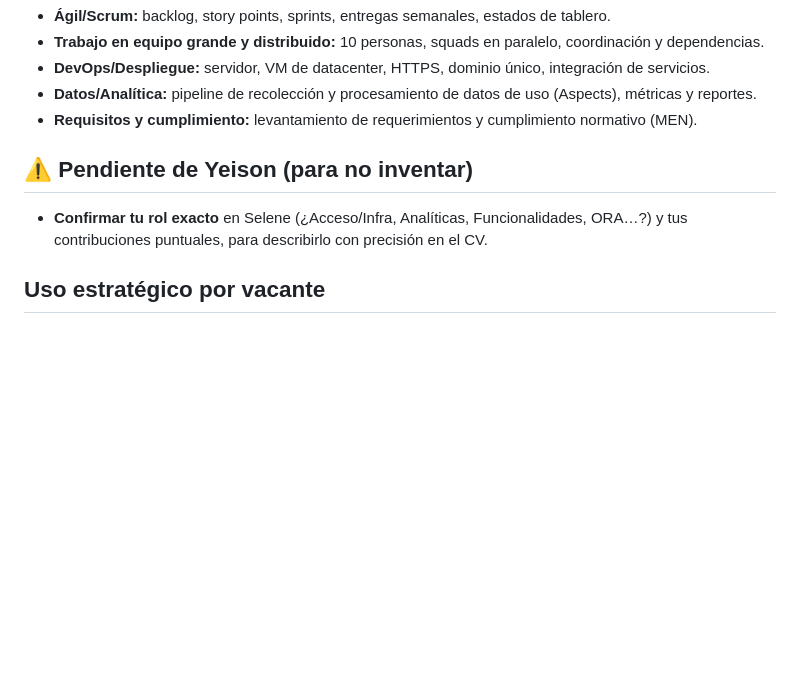
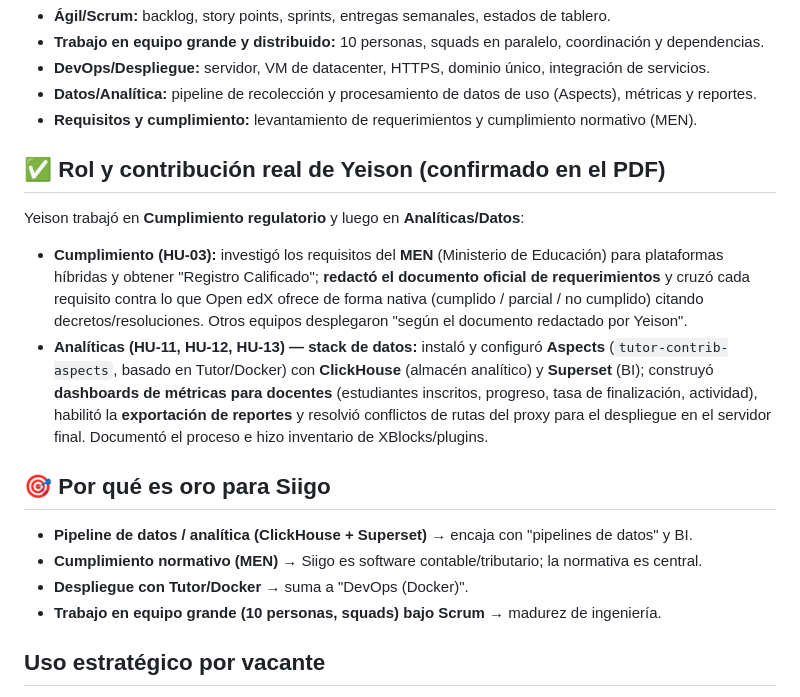
Before and after one commit to yeisonestiv109/para_to_get_work_and_linkedin_post, a Markdown page: memoria/18-contexto-proyecto-selene.md, the part around the change. Rendered like a GitHub page; blank space fills up the shorter version.

Commit message:
Precisa rol real de Yeison en Selene (Cumplimiento MEN + Analiticas ClickHouse/Superset)

```diff
--- a/memoria/18-contexto-proyecto-selene.md
+++ b/memoria/18-contexto-proyecto-selene.md
@@ -36,9 +36,24 @@ Dejar operativa Open edX cumpliendo los requisitos del **MEN (Ministerio de Educ
 - **Datos/Analítica:** pipeline de recolección y procesamiento de datos de uso (Aspects), métricas y reportes.
 - **Requisitos y cumplimiento:** levantamiento de requerimientos y cumplimiento normativo (MEN).
 
-## ⚠️ Pendiente de Yeison (para no inventar)
-- **Confirmar tu rol exacto** en Selene (¿Acceso/Infra, Analíticas, Funcionalidades, ORA…?) y tus
-  contribuciones puntuales, para describirlo con precisión en el CV.
+## ✅ Rol y contribución real de Yeison (confirmado en el PDF)
+Yeison trabajó en **Cumplimiento regulatorio** y luego en **Analíticas/Datos**:
+- **Cumplimiento (HU-03):** investigó los requisitos del **MEN** (Ministerio de Educación) para
+  plataformas híbridas y obtener "Registro Calificado"; **redactó el documento oficial de
+  requerimientos** y cruzó cada requisito contra lo que Open edX ofrece de forma nativa (cumplido /
+  parcial / no cumplido) citando decretos/resoluciones. Otros equipos desplegaron "según el documento
+  redactado por Yeison".
+- **Analíticas (HU-11, HU-12, HU-13) — stack de datos:** instaló y configuró **Aspects**
+  (`tutor-contrib-aspects`, basado en Tutor/Docker) con **ClickHouse** (almacén analítico) y **Superset**
+  (BI); construyó **dashboards de métricas para docentes** (estudiantes inscritos, progreso, tasa de
+  finalización, actividad), habilitó la **exportación de reportes** y resolvió conflictos de rutas del
+  proxy para el despliegue en el servidor final. Documentó el proceso e hizo inventario de XBlocks/plugins.
+
+## 🎯 Por qué es oro para Siigo
+- **Pipeline de datos / analítica (ClickHouse + Superset)** → encaja con "pipelines de datos" y BI.
+- **Cumplimiento normativo (MEN)** → Siigo es software contable/tributario; la normativa es central.
+- **Despliegue con Tutor/Docker** → suma a "DevOps (Docker)".
+- **Trabajo en equipo grande (10 personas, squads) bajo Scrum** → madurez de ingeniería.
 
 ## Uso estratégico por vacante
 - **Siigo / roles con equipo grande y ágil:** úsalo para demostrar Scrum, trabajo en equipo y, si tu rol
```
